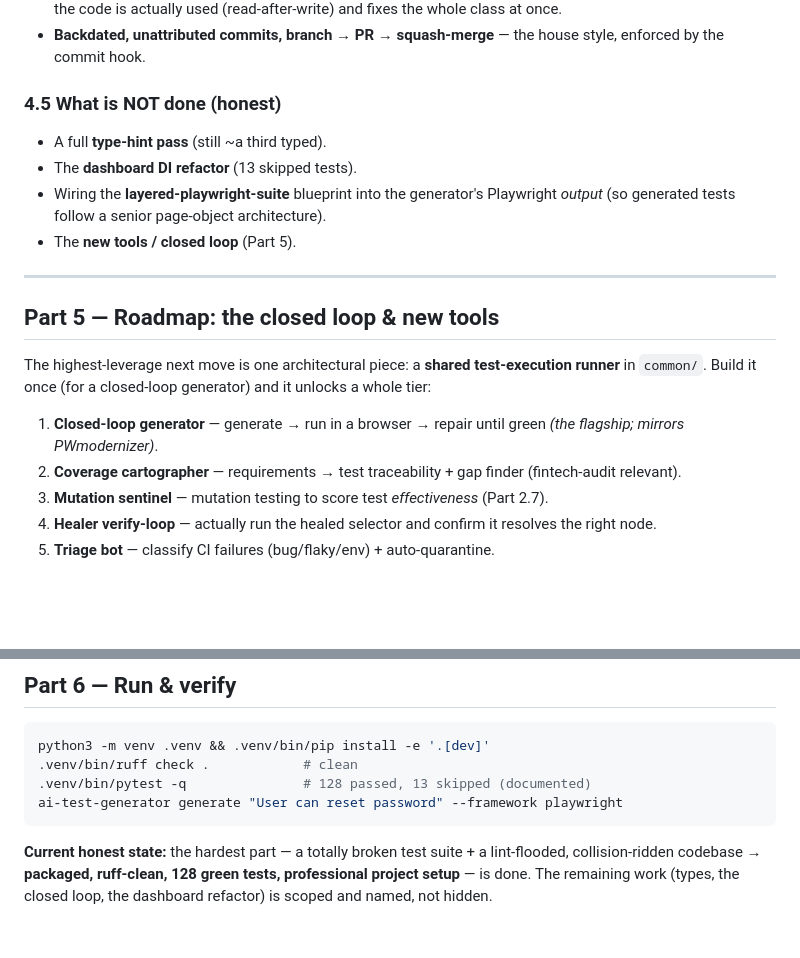
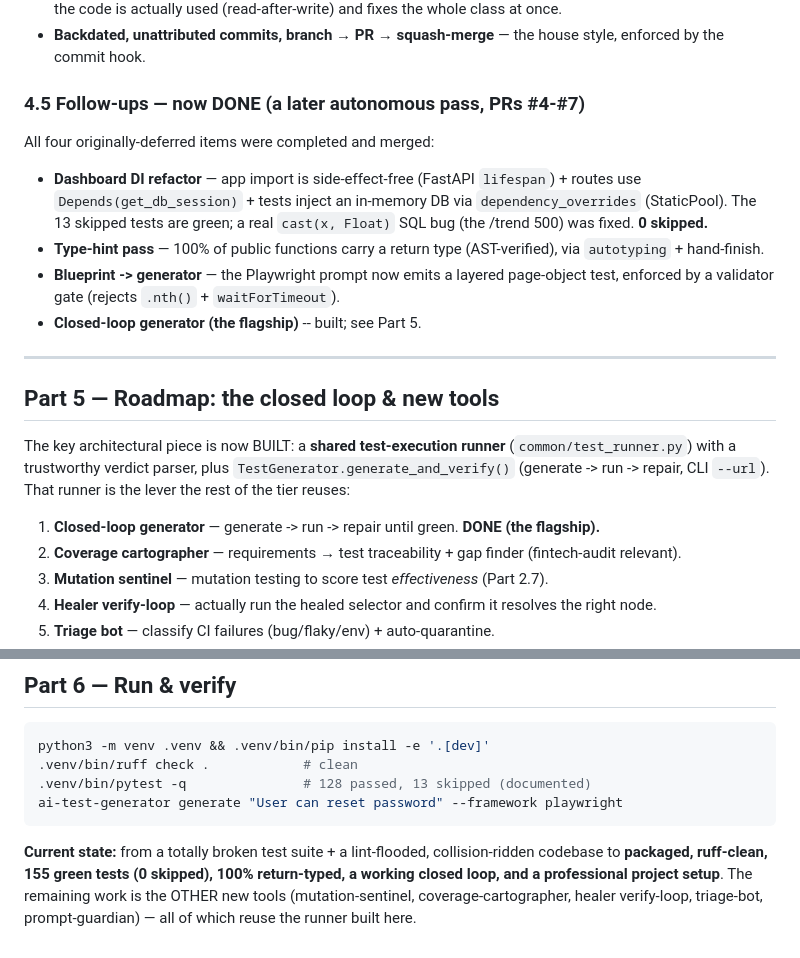
Before and after one commit to Jurajjjjj1988/LLM-Powered-AI-QA-Suite, a Markdown page: AI-QA-SUITE/DESIGN-PROCESS-AND-THEORY.md, 2 parts joined by grey strips. Rendered like a GitHub page; blank space fills up the shorter version.

````diff
--- a/AI-QA-SUITE/DESIGN-PROCESS-AND-THEORY.md
+++ b/AI-QA-SUITE/DESIGN-PROCESS-AND-THEORY.md
@@ -107,19 +107,20 @@ A portfolio repo that *looked* finished but wasn't:
 - **`expire_on_commit=False` in the shared factory** (one place) over re-querying in every test — it matches how the code is actually used (read-after-write) and fixes the whole class at once.
 - **Backdated, unattributed commits, branch → PR → squash-merge** — the house style, enforced by the commit hook.
 
-### 4.5 What is NOT done (honest)
-- A full **type-hint pass** (still ~a third typed).
-- The **dashboard DI refactor** (13 skipped tests).
-- Wiring the **layered-playwright-suite** blueprint into the generator's Playwright *output* (so generated tests follow a senior page-object architecture).
-- The **new tools / closed loop** (Part 5).
+### 4.5 Follow-ups — now DONE (a later autonomous pass, PRs #4-#7)
+All four originally-deferred items were completed and merged:
+- **Dashboard DI refactor** — app import is side-effect-free (FastAPI `lifespan`) + routes use `Depends(get_db_session)` + tests inject an in-memory DB via `dependency_overrides` (StaticPool). The 13 skipped tests are green; a real `cast(x, Float)` SQL bug (the /trend 500) was fixed. **0 skipped.**
+- **Type-hint pass** — 100% of public functions carry a return type (AST-verified), via `autotyping` + hand-finish.
+- **Blueprint -> generator** — the Playwright prompt now emits a layered page-object test, enforced by a validator gate (rejects `.nth()` + `waitForTimeout`).
+- **Closed-loop generator (the flagship)** -- built; see Part 5.
 
 ---
 
 ## Part 5 — Roadmap: the closed loop & new tools
 
-The highest-leverage next move is one architectural piece: a **shared test-execution runner** in `common/`. Build it once (for a closed-loop generator) and it unlocks a whole tier:
+The key architectural piece is now BUILT: a **shared test-execution runner** (`common/test_runner.py`) with a trustworthy verdict parser, plus `TestGenerator.generate_and_verify()` (generate -> run -> repair, CLI `--url`). That runner is the lever the rest of the tier reuses:
 
-1. **Closed-loop generator** — generate → run in a browser → repair until green *(the flagship; mirrors PWmodernizer)*.
+1. **Closed-loop generator** — generate -> run -> repair until green. **DONE (the flagship).**
 2. **Coverage cartographer** — requirements → test traceability + gap finder (fintech-audit relevant).
 3. **Mutation sentinel** — mutation testing to score test *effectiveness* (Part 2.7).
 4. **Healer verify-loop** — actually run the healed selector and confirm it resolves the right node.
@@ -139,4 +140,4 @@ python3 -m venv .venv && .venv/bin/pip install -e '.[dev]'
 ai-test-generator generate "User can reset password" --framework playwright
 ```
 
-**Current honest state:** the hardest part — a totally broken test suite + a lint-flooded, collision-ridden codebase → **packaged, ruff-clean, 128 green tests, professional project setup** — is done. The remaining work (types, the closed loop, the dashboard refactor) is scoped and named, not hidden.
+**Current state:** from a totally broken test suite + a lint-flooded, collision-ridden codebase to **packaged, ruff-clean, 155 green tests (0 skipped), 100% return-typed, a working closed loop, and a professional project setup**. The remaining work is the OTHER new tools (mutation-sentinel, coverage-cartographer, healer verify-loop, triage-bot, prompt-guardian) — all of which reuse the runner built here.
````
Also changed, not shown: README.md (+62 -44 lines).
